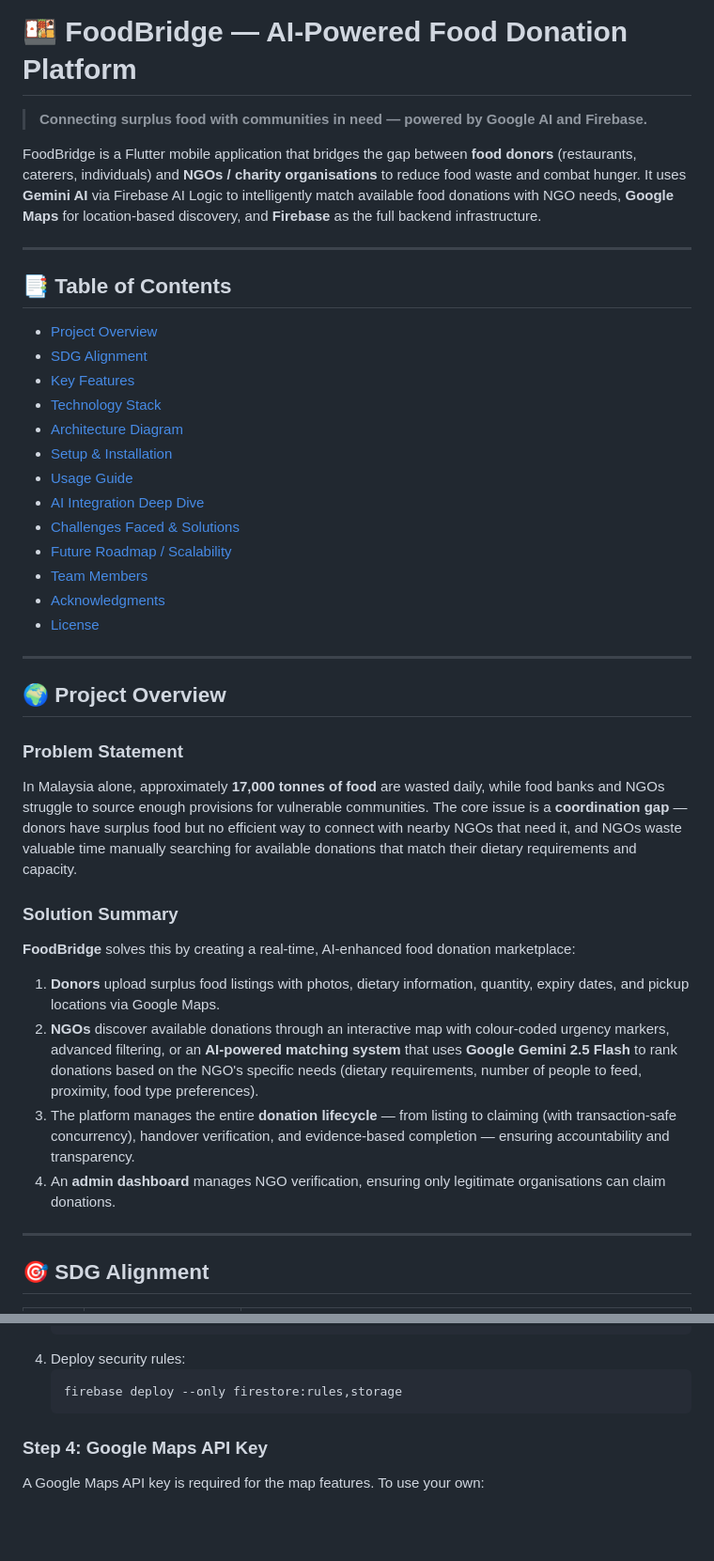
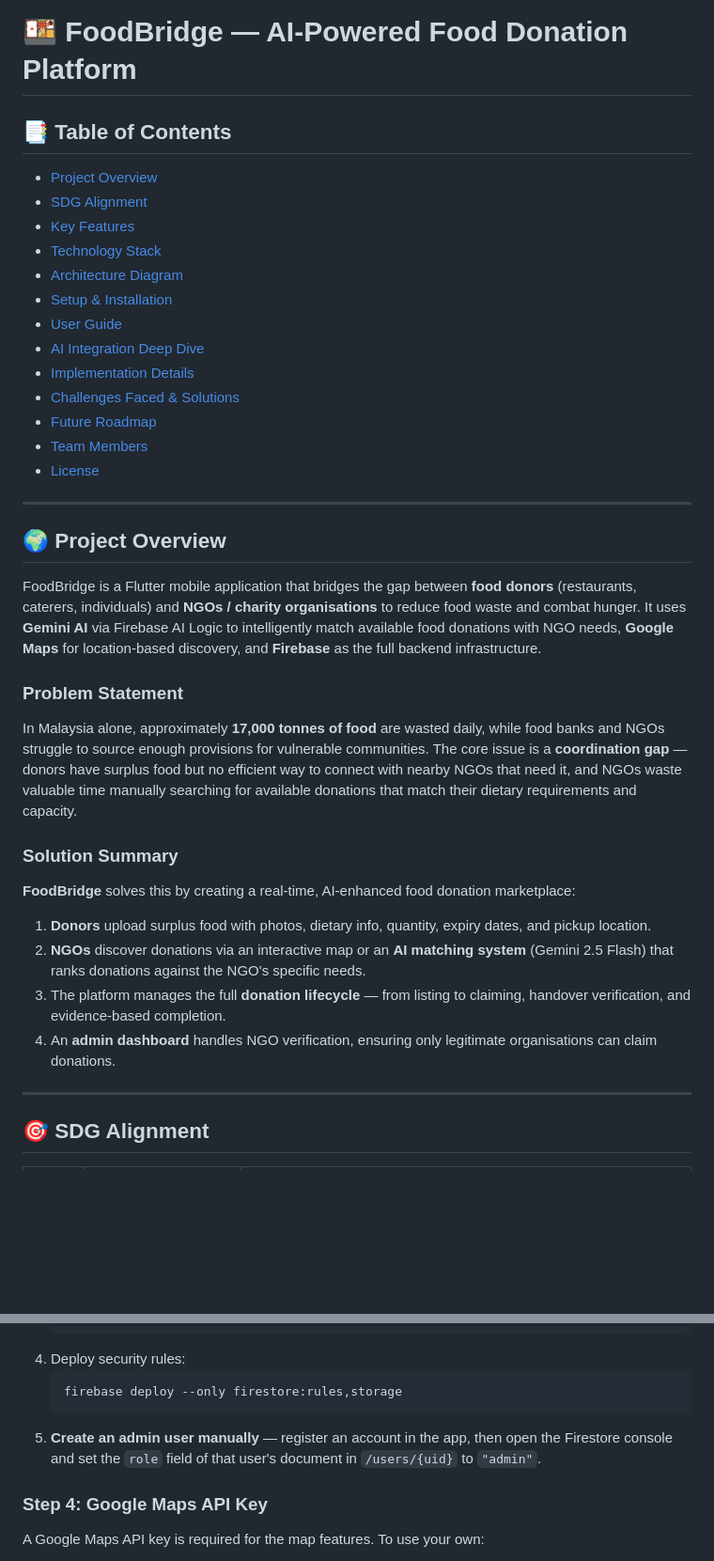
Before and after one commit to merrrrrr/food_donation_app, a Markdown page: README.md, 2 parts joined by grey strips. Shown at 94% size. Rendered like a GitHub page; blank space fills up the shorter version.

````diff
--- a/README.md
+++ b/README.md
@@ -1,10 +1,4 @@
 # 🍱 FoodBridge — AI-Powered Food Donation Platform
-
-> **Connecting surplus food with communities in need — powered by Google AI and Firebase.**
-
-FoodBridge is a Flutter mobile application that bridges the gap between **food donors** (restaurants, caterers, individuals) and **NGOs / charity organisations** to reduce food waste and combat hunger. It uses **Gemini AI** via Firebase AI Logic to intelligently match available food donations with NGO needs, **Google Maps** for location-based discovery, and **Firebase** as the full backend infrastructure.
-
----
 
 ## 📑 Table of Contents
 
@@ -14,17 +8,19 @@ FoodBridge is a Flutter mobile application that bridges the gap between **food d
 - [Technology Stack](#-technology-stack)
 - [Architecture Diagram](#-architecture-diagram)
 - [Setup & Installation](#-setup--installation)
-- [Usage Guide](#-usage-guide)
+- [User Guide](#-user-guide)
 - [AI Integration Deep Dive](#-ai-integration-deep-dive)
+- [Implementation Details](#-implementation-details)
 - [Challenges Faced & Solutions](#-challenges-faced--solutions)
-- [Future Roadmap / Scalability](#-future-roadmap--scalability)
+- [Future Roadmap](#-future-roadmap)
 - [Team Members](#-team-members)
-- [Acknowledgments](#-acknowledgments)
 - [License](#-license)
 
 ---
 
 ## 🌍 Project Overview
+
+FoodBridge is a Flutter mobile application that bridges the gap between **food donors** (restaurants, caterers, individuals) and **NGOs / charity organisations** to reduce food waste and combat hunger. It uses **Gemini AI** via Firebase AI Logic to intelligently match available food donations with NGO needs, **Google Maps** for location-based discovery, and **Firebase** as the full backend infrastructure.
 
 ### Problem Statement
 
@@ -34,10 +30,10 @@ In Malaysia alone, approximately **17,000 tonnes of food** are wasted daily, whi
 
 **FoodBridge** solves this by creating a real-time, AI-enhanced food donation marketplace:
 
-1. **Donors** upload surplus food listings with photos, dietary information, quantity, expiry dates, and pickup locations via Google Maps.
-2. **NGOs** discover available donations through an interactive map with colour-coded urgency markers, advanced filtering, or an **AI-powered matching system** that uses **Google Gemini 2.5 Flash** to rank donations based on the NGO's specific needs (dietary requirements, number of people to feed, proximity, food type preferences).
-3. The platform manages the entire **donation lifecycle** — from listing to claiming (with transaction-safe concurrency), handover verification, and evidence-based completion — ensuring accountability and transparency.
-4. An **admin dashboard** manages NGO verification, ensuring only legitimate organisations can claim donations.
+1. **Donors** upload surplus food with photos, dietary info, quantity, expiry dates, and pickup location.
+2. **NGOs** discover donations via an interactive map or an **AI matching system** (Gemini 2.5 Flash) that ranks donations against the NGO's specific needs.
+3. The platform manages the full **donation lifecycle** — from listing to claiming, handover verification, and evidence-based completion.
+4. An **admin dashboard** handles NGO verification, ensuring only legitimate organisations can claim donations.
 
 ---
 
@@ -227,6 +225,7 @@ The `firebase_options.dart` and `google-services.json` files are already configu
    ```bash
    firebase deploy --only firestore:rules,storage
    ```
+5. **Create an admin user manually** — register an account in the app, then open the Firestore console and set the `role` field of that user's document in `/users/{uid}` to `"admin"`.
 
 ### Step 4: Google Maps API Key
 
````
Also changed, not shown: other parts of README.md (+64 -81 lines).
